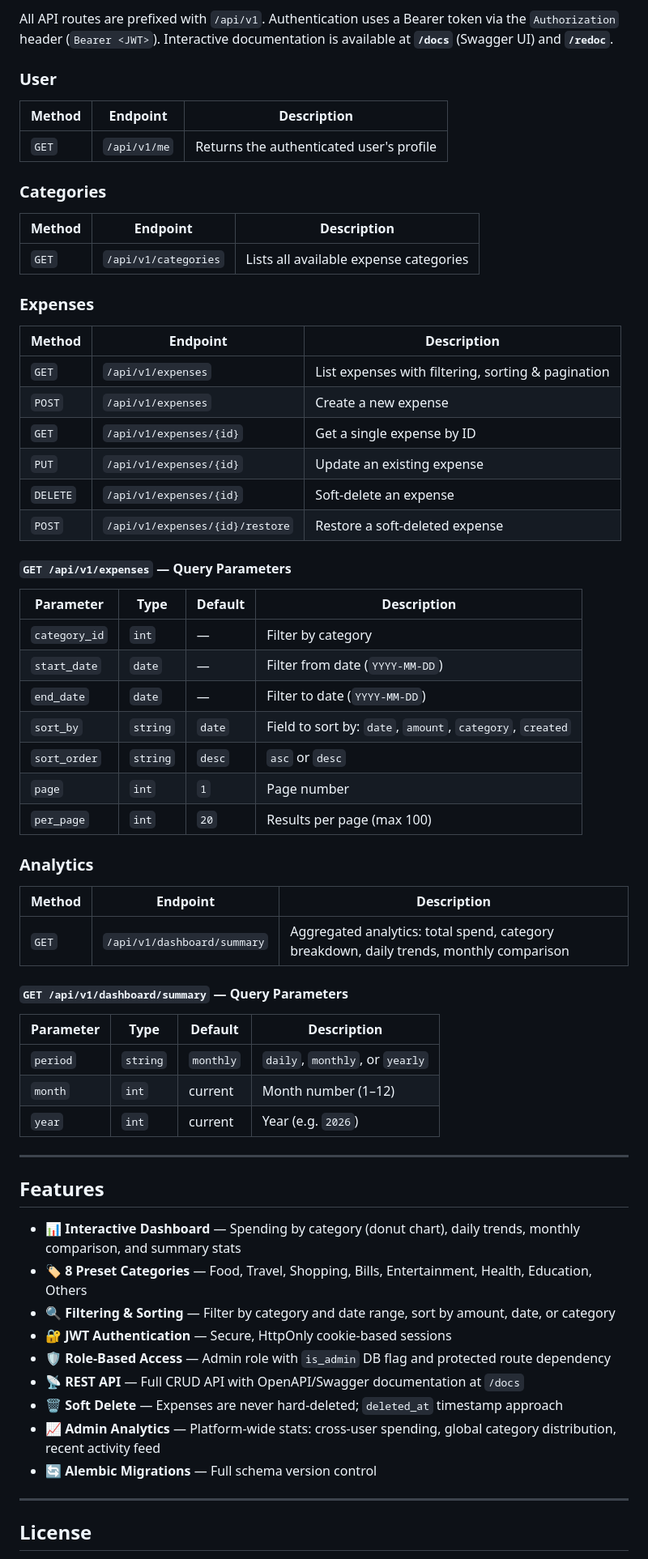
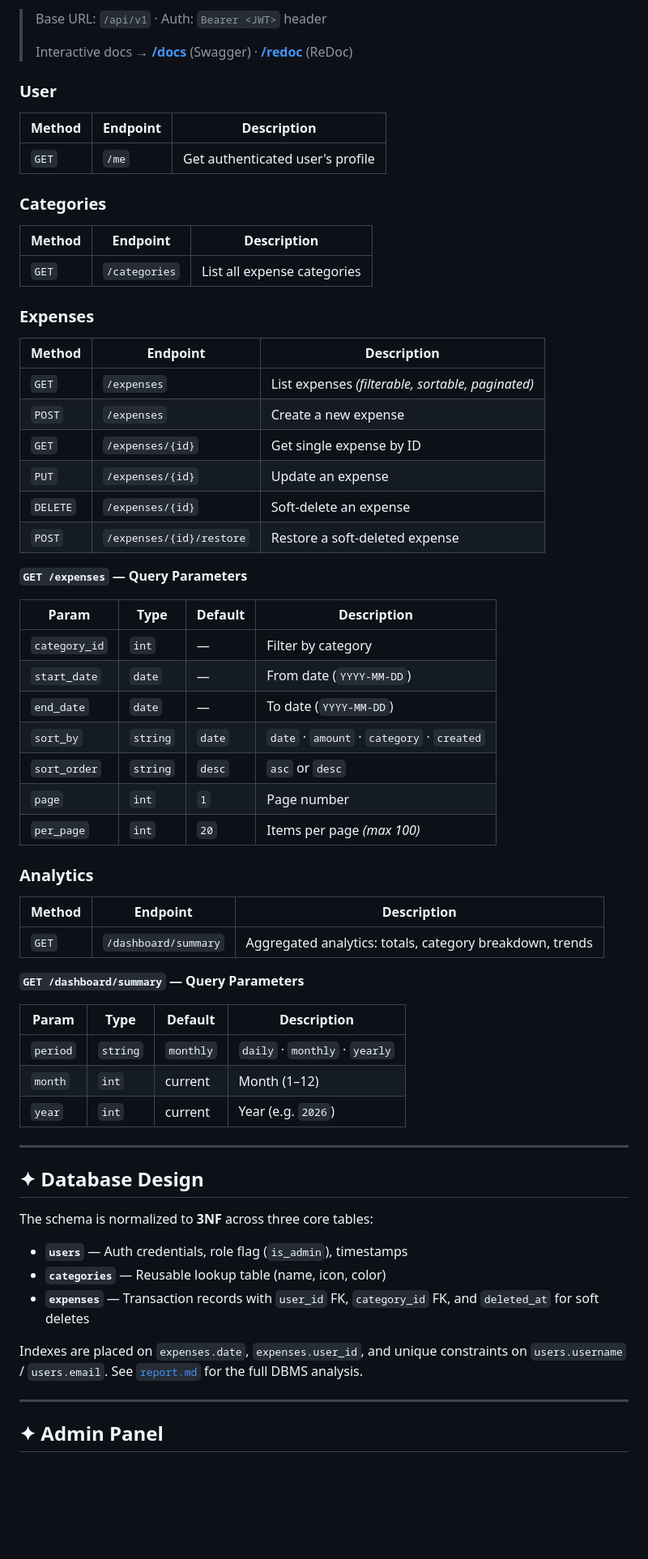
Before and after one commit to RavishCRZ27/expense-tracker, a Markdown page: README.md, the part around one of its changes. Shown at 81% size. Rendered like a GitHub page; blank space fills up the shorter version.

```diff
--- a/README.md
+++ b/README.md
@@ -165,70 +169,70 @@ npm run build:css
 
-All API routes are prefixed with `/api/v1`. Authentication uses a Bearer token via the `Authorization` header (`Bearer <JWT>`). Interactive documentation is available at **`/docs`** (Swagger UI) and **`/redoc`**.
+> Base URL: `/api/v1` · Auth: `Bearer <JWT>` header
+>
+> Interactive docs → **[/docs](http://localhost:8000/docs)** (Swagger) · **[/redoc](http://localhost:8000/redoc)** (ReDoc)
 
 ### User
 
 | Method | Endpoint | Description |
 |---|---|---|
-| `GET` | `/api/v1/me` | Returns the authenticated user's profile |
+| `GET` | `/me` | Get authenticated user's profile |
 
 ### Categories
 
 | Method | Endpoint | Description |
 |---|---|---|
-| `GET` | `/api/v1/categories` | Lists all available expense categories |
+| `GET` | `/categories` | List all expense categories |
 
 ### Expenses
 
 | Method | Endpoint | Description |
 |---|---|---|
-| `GET` | `/api/v1/expenses` | List expenses with filtering, sorting & pagination |
-| `POST` | `/api/v1/expenses` | Create a new expense |
-| `GET` | `/api/v1/expenses/{id}` | Get a single expense by ID |
-| `PUT` | `/api/v1/expenses/{id}` | Update an existing expense |
-| `DELETE` | `/api/v1/expenses/{id}` | Soft-delete an expense |
-| `POST` | `/api/v1/expenses/{id}/restore` | Restore a soft-deleted expense |
+| `GET` | `/expenses` | List expenses *(filterable, sortable, paginated)* |
+| `POST` | `/expenses` | Create a new expense |
+| `GET` | `/expenses/{id}` | Get single expense by ID |
+| `PUT` | `/expenses/{id}` | Update an expense |
+| `DELETE` | `/expenses/{id}` | Soft-delete an expense |
+| `POST` | `/expenses/{id}/restore` | Restore a soft-deleted expense |
 
-#### `GET /api/v1/expenses` — Query Parameters
+**`GET /expenses` — Query Parameters**
 
-| Parameter | Type | Default | Description |
+| Param | Type | Default | Description |
 |---|---|---|---|
 | `category_id` | `int` | — | Filter by category |
-| `start_date` | `date` | — | Filter from date (`YYYY-MM-DD`) |
-| `end_date` | `date` | — | Filter to date (`YYYY-MM-DD`) |
-| `sort_by` | `string` | `date` | Field to sort by: `date`, `amount`, `category`, `created` |
+| `start_date` | `date` | — | From date (`YYYY-MM-DD`) |
+| `end_date` | `date` | — | To date (`YYYY-MM-DD`) |
+| `sort_by` | `string` | `date` | `date` · `amount` · `category` · `created` |
 | `sort_order` | `string` | `desc` | `asc` or `desc` |
 | `page` | `int` | `1` | Page number |
-| `per_page` | `int` | `20` | Results per page (max 100) |
+| `per_page` | `int` | `20` | Items per page *(max 100)* |
 
 ### Analytics
 
 | Method | Endpoint | Description |
 |---|---|---|
-| `GET` | `/api/v1/dashboard/summary` | Aggregated analytics: total spend, category breakdown, daily trends, monthly comparison |
+| `GET` | `/dashboard/summary` | Aggregated analytics: totals, category breakdown, trends |
 
-#### `GET /api/v1/dashboard/summary` — Query Parameters
+**`GET /dashboard/summary` — Query Parameters**
 
-| Parameter | Type | Default | Description |
+| Param | Type | Default | Description |
 |---|---|---|---|
-| `period` | `string` | `monthly` | `daily`, `monthly`, or `yearly` |
-| `month` | `int` | current | Month number (1–12) |
+| `period` | `string` | `monthly` | `daily` · `monthly` · `yearly` |
+| `month` | `int` | current | Month (1–12) |
 | `year` | `int` | current | Year (e.g. `2026`) |
 
 ---
 
-## Features
+## ✦ Database Design
 
-- 📊 **Interactive Dashboard** — Spending by category (donut chart), daily trends, monthly comparison, and summary stats
-- 🏷️ **8 Preset Categories** — Food, Travel, Shopping, Bills, Entertainment, Health, Education, Others
-- 🔍 **Filtering & Sorting** — Filter by category and date range, sort by amount, date, or category
-- 🔐 **JWT Authentication** — Secure, HttpOnly cookie-based sessions
-- 🛡️ **Role-Based Access** — Admin role with `is_admin` DB flag and protected route dependency
-- 📡 **REST API** — Full CRUD API with OpenAPI/Swagger documentation at `/docs`
-- 🗑️ **Soft Delete** — Expenses are never hard-deleted; `deleted_at` timestamp approach
-- 📈 **Admin Analytics** — Platform-wide stats: cross-user spending, global category distribution, recent activity feed
-- 🔄 **Alembic Migrations** — Full schema version control
+The schema is normalized to **3NF** across three core tables:
+
+- **`users`** — Auth credentials, role flag (`is_admin`), timestamps
+- **`categories`** — Reusable lookup table (name, icon, color)
+- **`expenses`** — Transaction records with `user_id` FK, `category_id` FK, and `deleted_at` for soft deletes
+
+Indexes are placed on `expenses.date`, `expenses.user_id`, and unique constraints on `users.username` / `users.email`. See [`report.md`](./report.md) for the full DBMS analysis.
 
 ---
 
-## License
+## ✦ Admin Panel
 
```
Also changed, not shown: other parts of README.md (+106 -88 lines).
